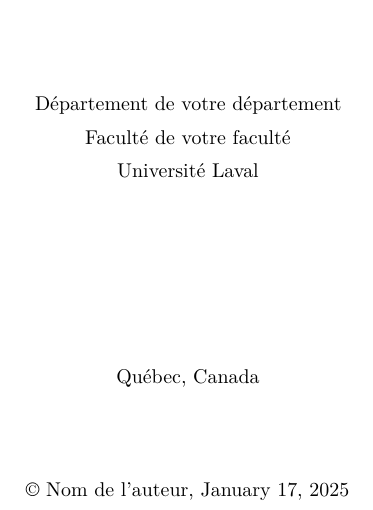
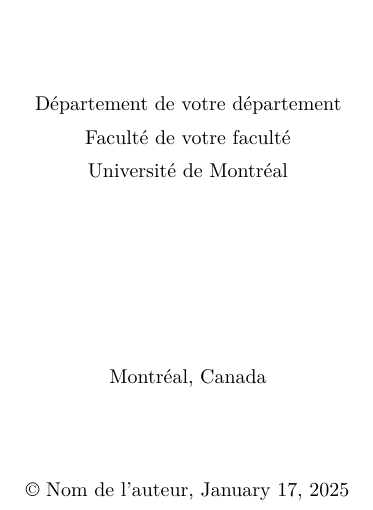
Before and after one commit to fas1001/gabarit_udem, a Quarto document (projet.qmd): part of page 1 of 2, cut so that both start at the same text. Rendered offline with R 4.5, knitr and Pandoc in place of Quarto, then LaTeX, with nearby package versions; a font, style sheet, LaTeX package, included part or bibliography that could not be used is replaced or left out.

Commit message:
changement de Ulaval pour UdeM

```diff
--- a/projet.qmd
+++ b/projet.qmd
@@ -65,10 +65,10 @@
     Présenté à:\\
     \textbf{Professeur} \\
     \vfil{}
-    Département de votre département \\Faculté de votre faculté \\Université Laval
+    Département de votre département \\Faculté de votre faculté \\Université de Montréal
     \vfil{}
     \vfil{}
-    Québec, Canada \\
+    Montréal, Canada \\
     \vfil{}
     \copyright{} Nom de l'auteur, \today{}
   \end{center}
```
